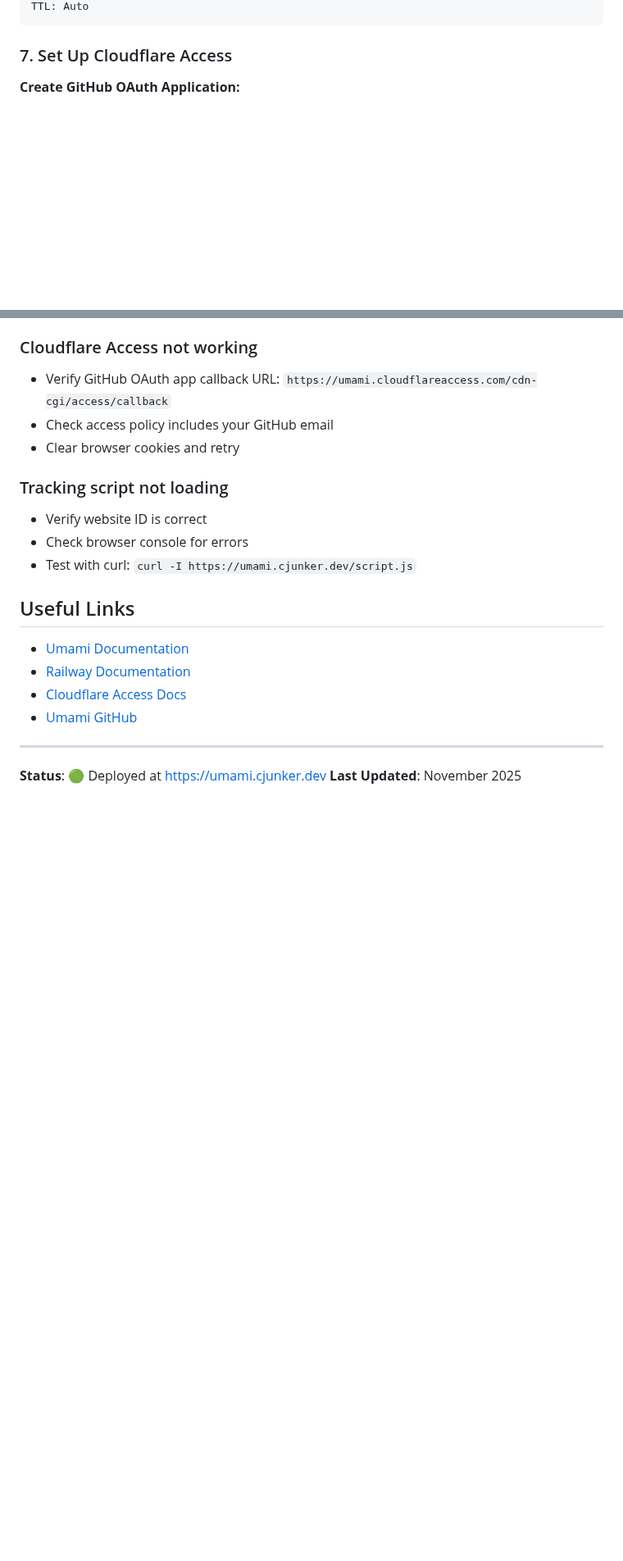
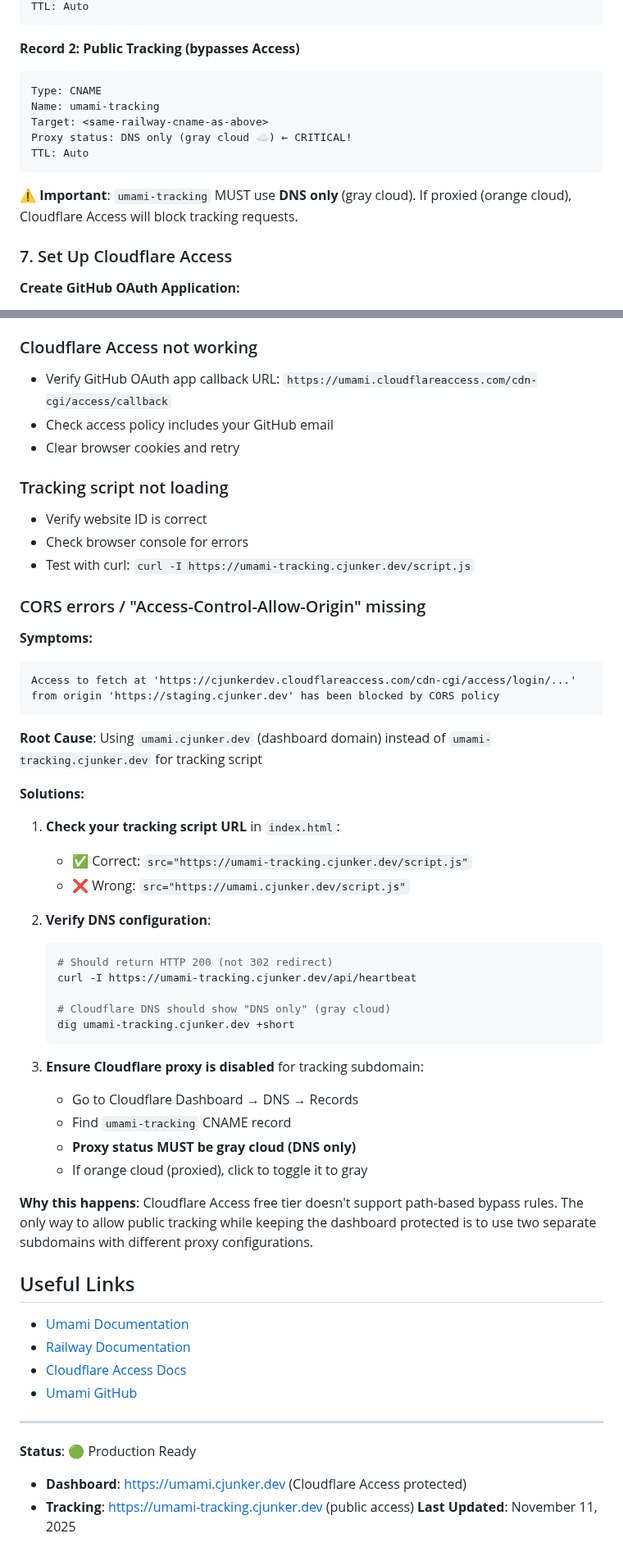
Before and after one commit to cjunks94/resume-improvements, a Markdown page: umami/README.md, 2 parts joined by grey strips. Shown at 82% size. Drawn GitHub-style; blank space fills up the shorter version.

````diff
--- a/umami/README.md
+++ b/umami/README.md
@@ -102,5 +122,16 @@ Proxy status: Proxied (orange cloud)
 TTL: Auto
 ```
+
+**Record 2: Public Tracking (bypasses Access)**
+```
+Type: CNAME
+Name: umami-tracking
+Target: <same-railway-cname-as-above>
+Proxy status: DNS only (gray cloud ☁️) ← CRITICAL!
+TTL: Auto
+```
+
+⚠️ **Important**: `umami-tracking` MUST use **DNS only** (gray cloud). If proxied (orange cloud), Cloudflare Access will block tracking requests.
 
 ### 7. Set Up Cloudflare Access
 
@@ -286,7 +320,41 @@ railway logs
 
 - Verify website ID is correct
 - Check browser console for errors
-- Test with curl: `curl -I https://umami.cjunker.dev/script.js`
+- Test with curl: `curl -I https://umami-tracking.cjunker.dev/script.js`
+
+### CORS errors / "Access-Control-Allow-Origin" missing
+
+**Symptoms:**
+```
+Access to fetch at 'https://cjunkerdev.cloudflareaccess.com/cdn-cgi/access/login/...'
+from origin 'https://staging.cjunker.dev' has been blocked by CORS policy
+```
+
+**Root Cause**: Using `umami.cjunker.dev` (dashboard domain) instead of `umami-tracking.cjunker.dev` for tracking script
+
+**Solutions:**
+1. **Check your tracking script URL** in `index.html`:
+   - ✅ Correct: `src="https://umami-tracking.cjunker.dev/script.js"`
+   - ❌ Wrong: `src="https://umami.cjunker.dev/script.js"`
+
+2. **Verify DNS configuration**:
+   ```bash
+   # Should return HTTP 200 (not 302 redirect)
+   curl -I https://umami-tracking.cjunker.dev/api/heartbeat
+
+   # Cloudflare DNS should show "DNS only" (gray cloud)
+   dig umami-tracking.cjunker.dev +short
+   ```
+
+3. **Ensure Cloudflare proxy is disabled** for tracking subdomain:
+   - Go to Cloudflare Dashboard → DNS → Records
+   - Find `umami-tracking` CNAME record
+   - **Proxy status MUST be gray cloud (DNS only)**
+   - If orange cloud (proxied), click to toggle it to gray
+
+**Why this happens**: Cloudflare Access free tier doesn't support path-based bypass rules.
+The only way to allow public tracking while keeping the dashboard protected is to use
+two separate subdomains with different proxy configurations.
 
 ## Useful Links
 
@@ -297,5 +365,7 @@ railway logs
 
 ---
 
-**Status**: 🟢 Deployed at https://umami.cjunker.dev
-**Last Updated**: November 2025
+**Status**: 🟢 Production Ready
+- **Dashboard**: https://umami.cjunker.dev (Cloudflare Access protected)
+- **Tracking**: https://umami-tracking.cjunker.dev (public access)
+**Last Updated**: November 11, 2025
````
Also changed, not shown: other parts of umami/README.md (+36 -13 lines).
